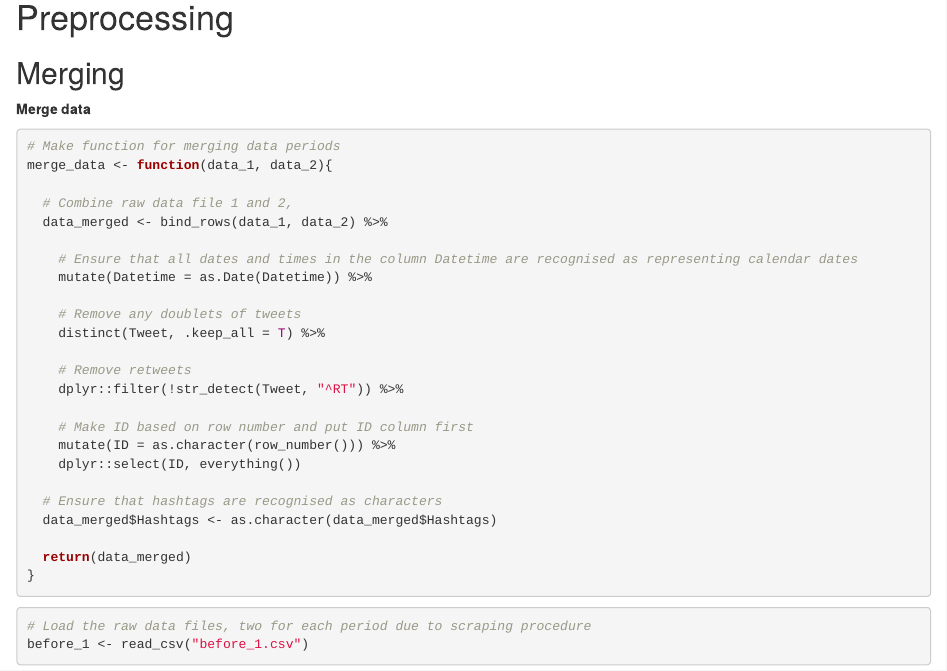
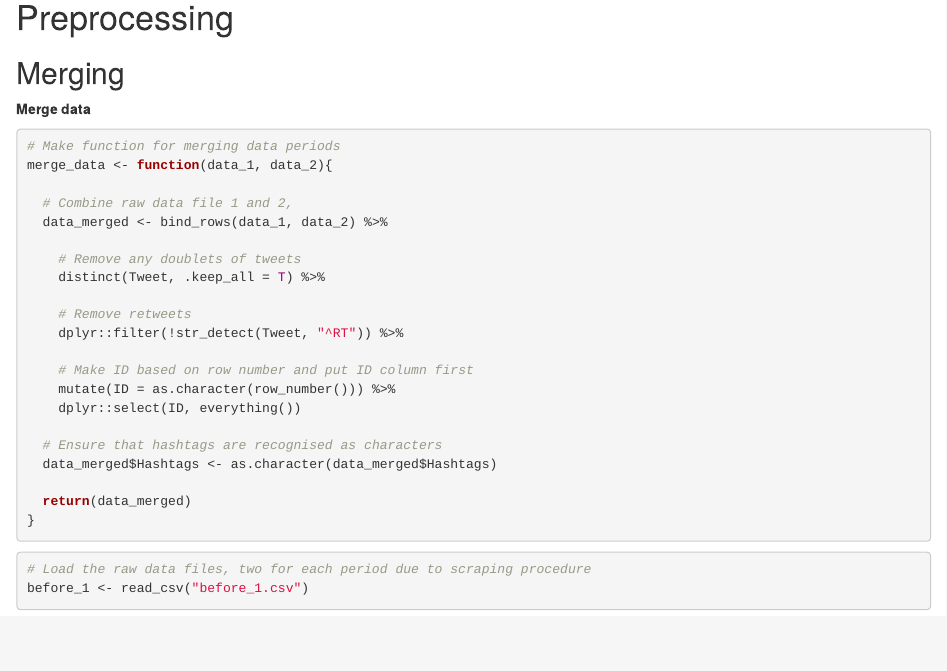
Before and after one commit to NajaMLindelof/Sockult-exam-Culture-in-Crisis, an R Markdown document (Preprocessing code.Rmd): the page in a window 1100 px wide, from 400 px down. Rendered offline with R 4.5, knitr and Pandoc, with nearby package versions; some code elsewhere in the file could not run offline.

Commit message:
Fix datetime issue.Rmd

```diff
--- a/Preprocessing code.Rmd
+++ b/Preprocessing code.Rmd
@@ -37,9 +37,6 @@ merge_data <- function(data_1, data_2){
 
   # Combine raw data file 1 and 2,
   data_merged <- bind_rows(data_1, data_2) %>%
-
-    # Ensure that all dates and times in the column Datetime are recognised as representing calendar dates
-    mutate(Datetime = as.Date(Datetime)) %>%
 
     # Remove any doublets of tweets
     distinct(Tweet, .keep_all = T) %>%
```
